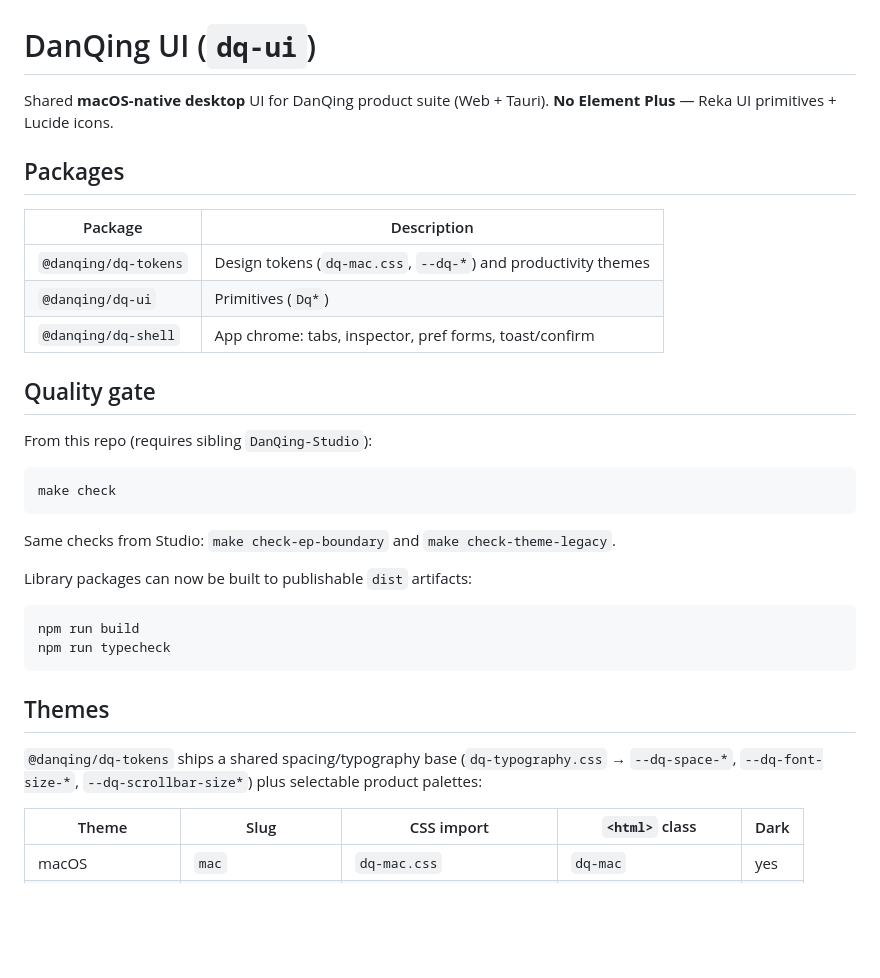
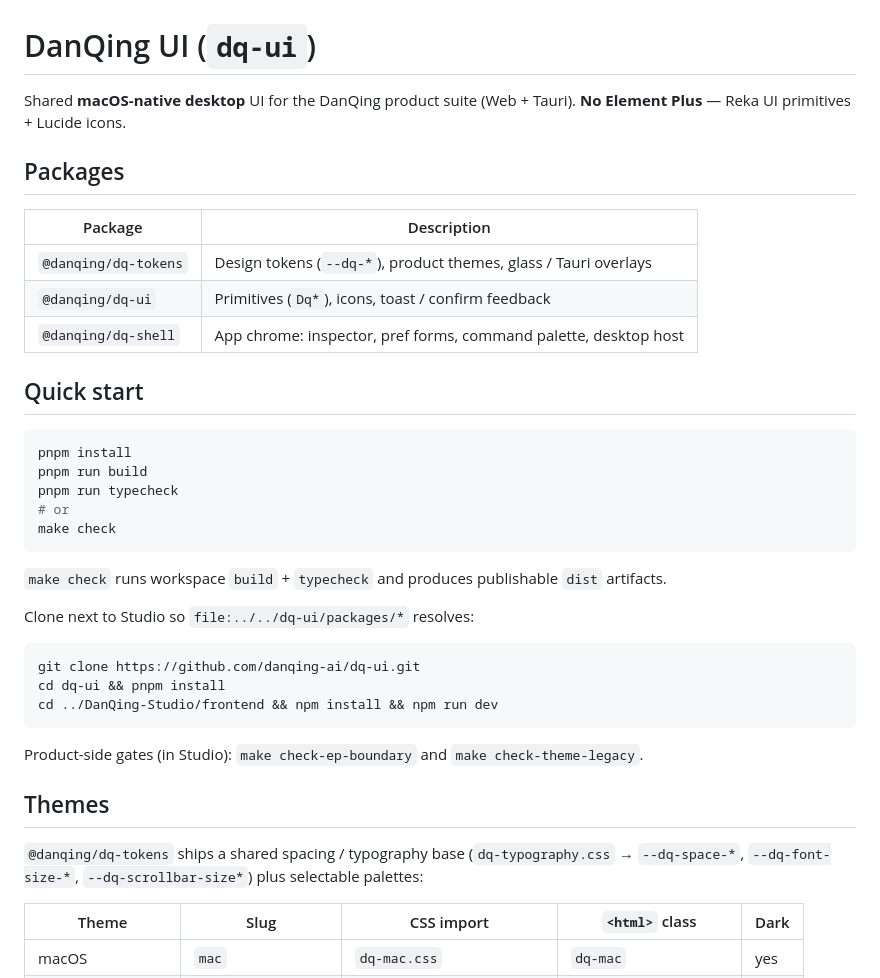
Before and after one commit to danqing-ai/dq-ui, a Markdown page: README.md, the part around one of its changes. GitHub-like rendering; blank space fills up the shorter version.

````diff
--- a/README.md
+++ b/README.md
@@ -1,35 +1,40 @@
 # DanQing UI (`dq-ui`)
 
-Shared **macOS-native desktop** UI for DanQing product suite (Web + Tauri). **No Element Plus** — Reka UI primitives + Lucide icons.
+Shared **macOS-native desktop** UI for the DanQing product suite (Web + Tauri). **No Element Plus** — Reka UI primitives + Lucide icons.
 
 ## Packages
 
 | Package | Description |
 |---------|-------------|
-| `@danqing/dq-tokens` | Design tokens (`dq-mac.css`, `--dq-*`) and productivity themes |
-| `@danqing/dq-ui` | Primitives (`Dq*`) |
-| `@danqing/dq-shell` | App chrome: tabs, inspector, pref forms, toast/confirm |
+| `@danqing/dq-tokens` | Design tokens (`--dq-*`), product themes, glass / Tauri overlays |
+| `@danqing/dq-ui` | Primitives (`Dq*`), icons, toast / confirm feedback |
+| `@danqing/dq-shell` | App chrome: inspector, pref forms, command palette, desktop host |
 
-## Quality gate
-
-From this repo (requires sibling `DanQing-Studio`):
+## Quick start
 
 ```bash
+pnpm install
+pnpm run build
+pnpm run typecheck
+# or
 make check
 ```
 
-Same checks from Studio: `make check-ep-boundary` and `make check-theme-legacy`.
+`make check` runs workspace `build` + `typecheck` and produces publishable `dist` artifacts.
 
-Library packages can now be built to publishable `dist` artifacts:
+Clone next to Studio so `file:../../dq-ui/packages/*` resolves:
 
 ```bash
-npm run build
-npm run typecheck
+git clone https://github.com/danqing-ai/dq-ui.git
+cd dq-ui && pnpm install
+cd ../DanQing-Studio/frontend && npm install && npm run dev
 ```
+
+Product-side gates (in Studio): `make check-ep-boundary` and `make check-theme-legacy`.
 
 ## Themes
 
-`@danqing/dq-tokens` ships a shared spacing/typography base (`dq-typography.css` → `--dq-space-*`, `--dq-font-size-*`, `--dq-scrollbar-size*`) plus selectable product palettes:
+`@danqing/dq-tokens` ships a shared spacing / typography base (`dq-typography.css` → `--dq-space-*`, `--dq-font-size-*`, `--dq-scrollbar-size*`) plus selectable palettes:
 
 | Theme | Slug | CSS import | `<html>` class | Dark |
 |-------|------|------------|----------------|------|
````
Also changed, not shown: other parts of README.md (+38 -36 lines).
